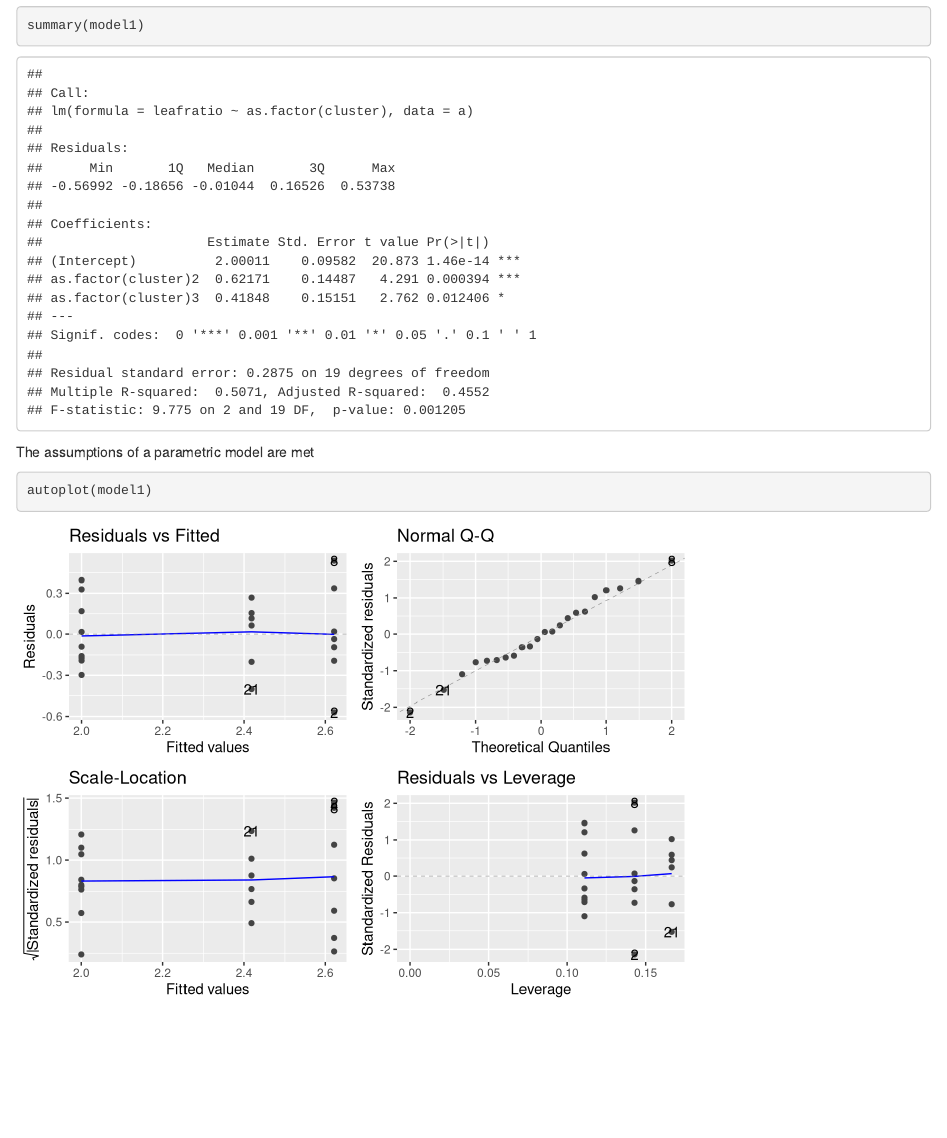
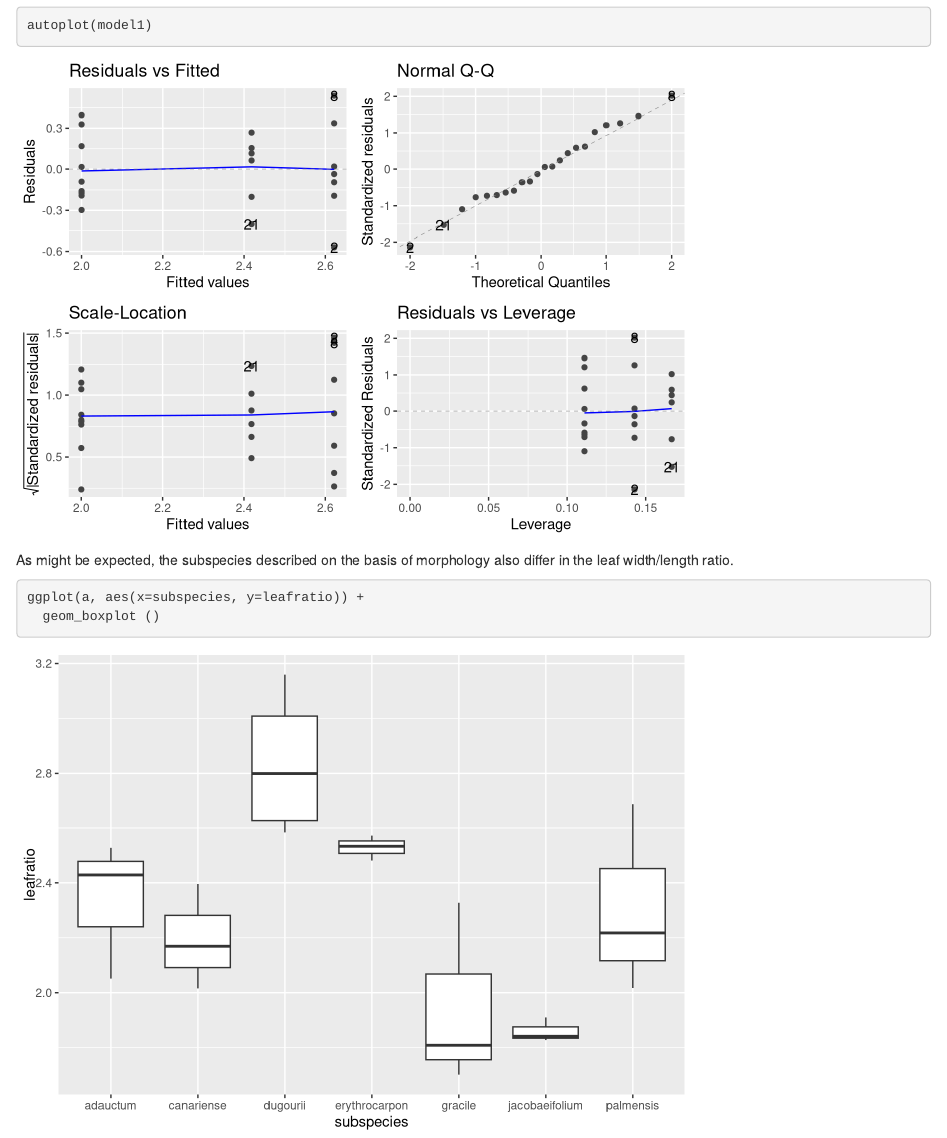
Before and after one commit to lhart999/Canarias, an R Markdown document (Canarias_project.Rmd): the page in a window 1100 px wide, from 1640 px down before the commit and from 2110 px down after it. Rendered offline with R 4.5, knitr and Pandoc, with nearby package versions.

Commit message:
added the subspecies by leafratio plot

````diff
--- a/Canarias_project.Rmd
+++ b/Canarias_project.Rmd
@@ -55,3 +55,10 @@ The assumptions of a parametric model are met
 ```{r}
 autoplot(model1)
 ```
+
+As might be expected, the subspecies described on the basis of morphology also differ in the leaf width/length ratio.
+
+```{r}
+ggplot(a, aes(x=subspecies, y=leafratio)) +
+  geom_boxplot ()
+```
````
